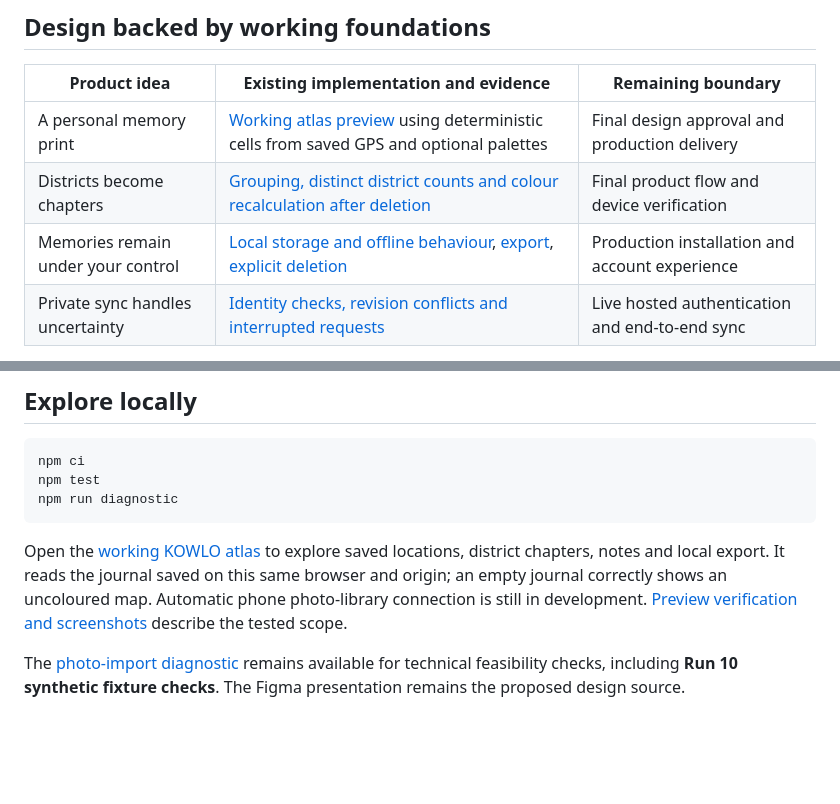
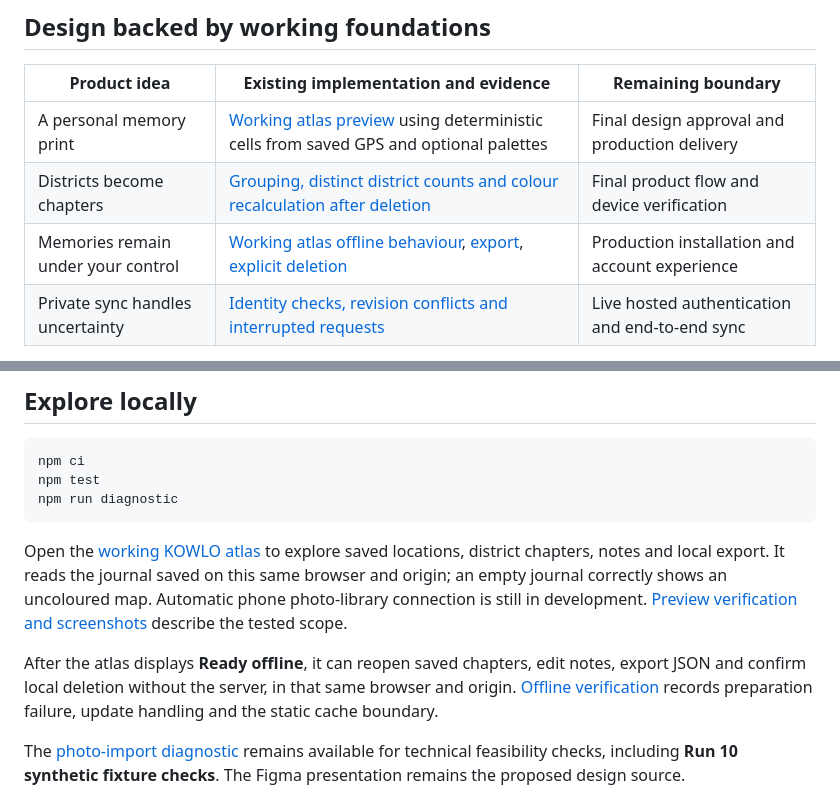
Before and after one commit to EricEremos/kowlo, a Markdown page: README.md, 2 parts joined by grey strips. Rendered like a GitHub page; blank space fills up the shorter version.

Commit message:
Enable verified offline access to the KOWLO atlas

````diff
--- a/README.md
+++ b/README.md
@@ -22,7 +22,7 @@ Start with the whole city. Move into a district chapter, then return to the plac
 | --- | --- | --- |
 | A personal memory print | [Working atlas preview](docs/evidence/atlas-preview.md) using deterministic cells from saved GPS and optional palettes | Final design approval and production delivery |
 | Districts become chapters | [Grouping, distinct district counts and colour recalculation after deletion](docs/evidence/district-chapters.md) | Final product flow and device verification |
-| Memories remain under your control | [Local storage and offline behaviour](docs/evidence/offline-shell.md), [export](docs/evidence/journal-geojson-export.md), [explicit deletion](docs/evidence/deletion-confirmation.md) | Production installation and account experience |
+| Memories remain under your control | [Working atlas offline behaviour](docs/evidence/atlas-offline.md), [export](docs/evidence/journal-geojson-export.md), [explicit deletion](docs/evidence/deletion-confirmation.md) | Production installation and account experience |
 | Private sync handles uncertainty | [Identity checks, revision conflicts and interrupted requests](docs/evidence/authenticated-sync-transport.md) | Live hosted authentication and end-to-end sync |
 
 These links record checks performed at specific development stages. They are evidence of those scoped behaviours, not a claim that the complete product has shipped.
@@ -36,6 +36,8 @@ npm run diagnostic
 ```
 
 Open the [working KOWLO atlas](http://127.0.0.1:8787/app/index.html) to explore saved locations, district chapters, notes and local export. It reads the journal saved on this same browser and origin; an empty journal correctly shows an uncoloured map. Automatic phone photo-library connection is still in development. [Preview verification and screenshots](docs/evidence/atlas-preview.md) describe the tested scope.
+
+After the atlas displays **Ready offline**, it can reopen saved chapters, edit notes, export JSON and confirm local deletion without the server, in that same browser and origin. [Offline verification](docs/evidence/atlas-offline.md) records preparation failure, update handling and the static cache boundary.
 
 The [photo-import diagnostic](http://127.0.0.1:8787/experiments/photo-import/index.html) remains available for technical feasibility checks, including **Run 10 synthetic fixture checks**. The Figma presentation remains the proposed design source.
 
````
Also changed, not shown: docs/evidence/atlas-offline.md (added, +40 -0 lines), docs/evidence/atlas-preview.md (+2 -2 lines), docs/evidence/atlas/atlas-desktop.png, docs/evidence/atlas/atlas-mobile.png, docs/evidence/atlas/district-mobile.png, docs/evidence/atlas/empty-mobile.png, docs/evidence/atlas/memory-mobile.png, docs/evidence/atlas/offline-mobile.png (added), 7 other files.
